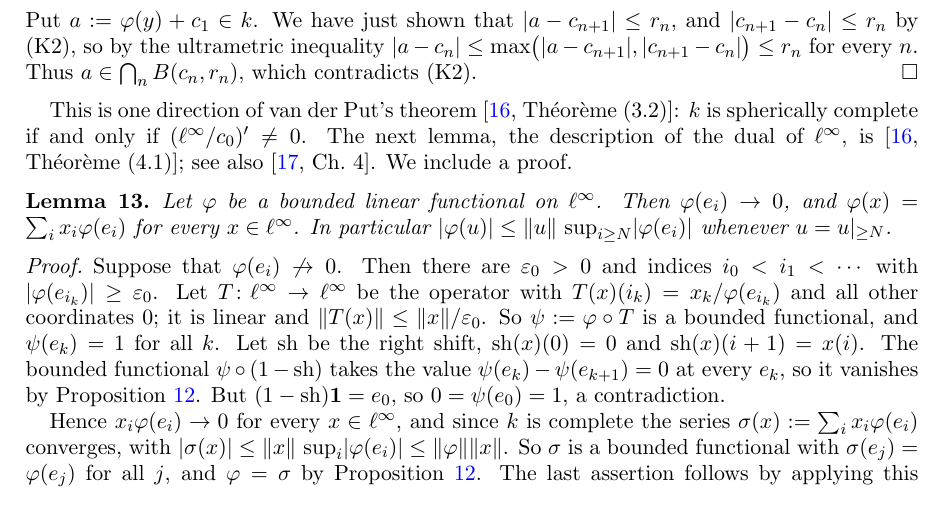
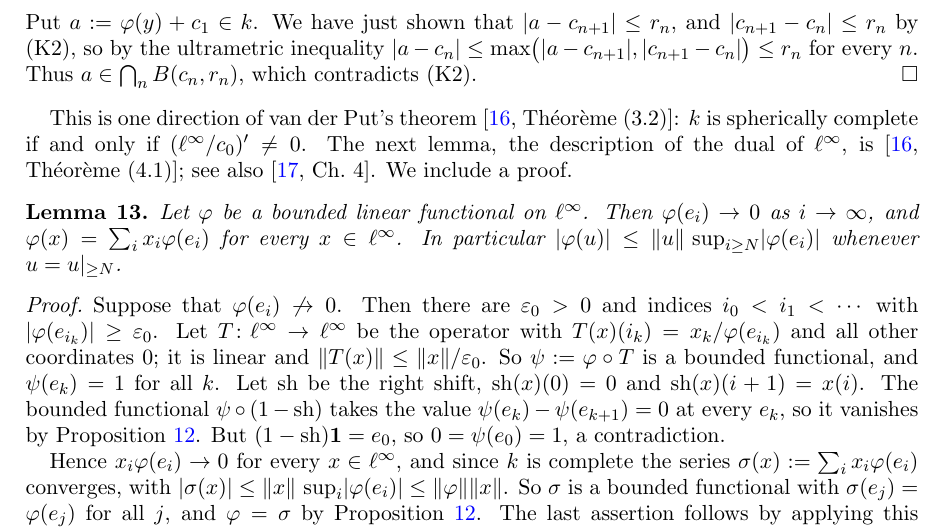
Before and after one commit to Deicyde/alternating-analytic-counterexample, a LaTeX problem sheet (paper/counterexample.tex): part of page 6 of 11, cut so that both start at the same text. Compiled offline with pdfLaTeX.

Commit message:
paper: say 'as i tends to infinity' in the lemma on the dual of l-infinity

```diff
--- a/paper/counterexample.tex
+++ b/paper/counterexample.tex
@@ -341,7 +341,7 @@ $(\linf/c_0)'\ne0$. The next lemma, the description of the dual of $\linf$, is~\
 also~\cite[Ch.~4]{vR}. We include a proof.
 
 \begin{lemma}\label{lem:dual}
-Let $\varphi$ be a bounded linear functional on $\linf$. Then $\varphi(e_i)\to0$, and $\varphi(x)=\sum_ix_i\varphi(e_i)$ for every
+Let $\varphi$ be a bounded linear functional on $\linf$. Then $\varphi(e_i)\to0$ as $i\to\infty$, and $\varphi(x)=\sum_ix_i\varphi(e_i)$ for every
 $x\in\linf$. In particular $\abs{\varphi(u)}\le\norm u\,\sup_{i\ge N}\abs{\varphi(e_i)}$ whenever $u=\tail Nu$.
 \end{lemma}
 \begin{proof}
```
Also changed, not shown: paper/counterexample.pdf.
